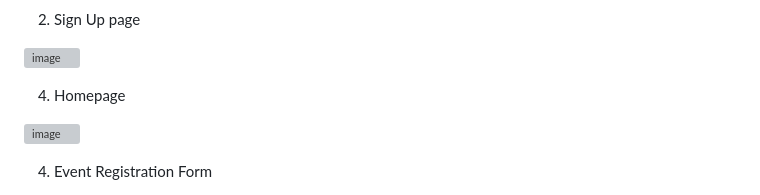
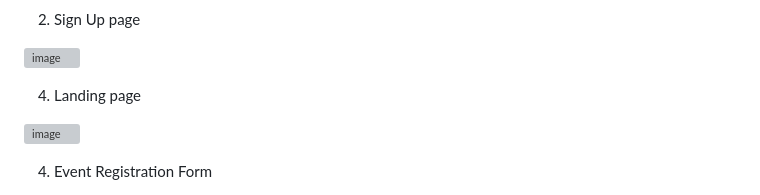
Before and after one commit to sorfinaly/Event-Management-System, a Markdown page: README.md, the part around the change. Rendered like a GitHub page; grey boxes are pictures that could not be loaded.

```diff
--- a/README.md
+++ b/README.md
@@ -82,7 +82,7 @@ In the Entity-Relationship Diagram (ERD) for the IIUM Event Management System, w
 
 ![image](https://github.com/sorfinaly/IIUM-Event-Management-System/assets/101689696/b70b972b-4e44-437c-99fc-5cd824aace50)
 
-4. Homepage
+4. Landing page
 
 ![image](https://github.com/sorfinaly/IIUM-Event-Management-System/assets/85787305/3ec7e3e7-52d1-4276-80be-13b0d88bc258)
 
```
